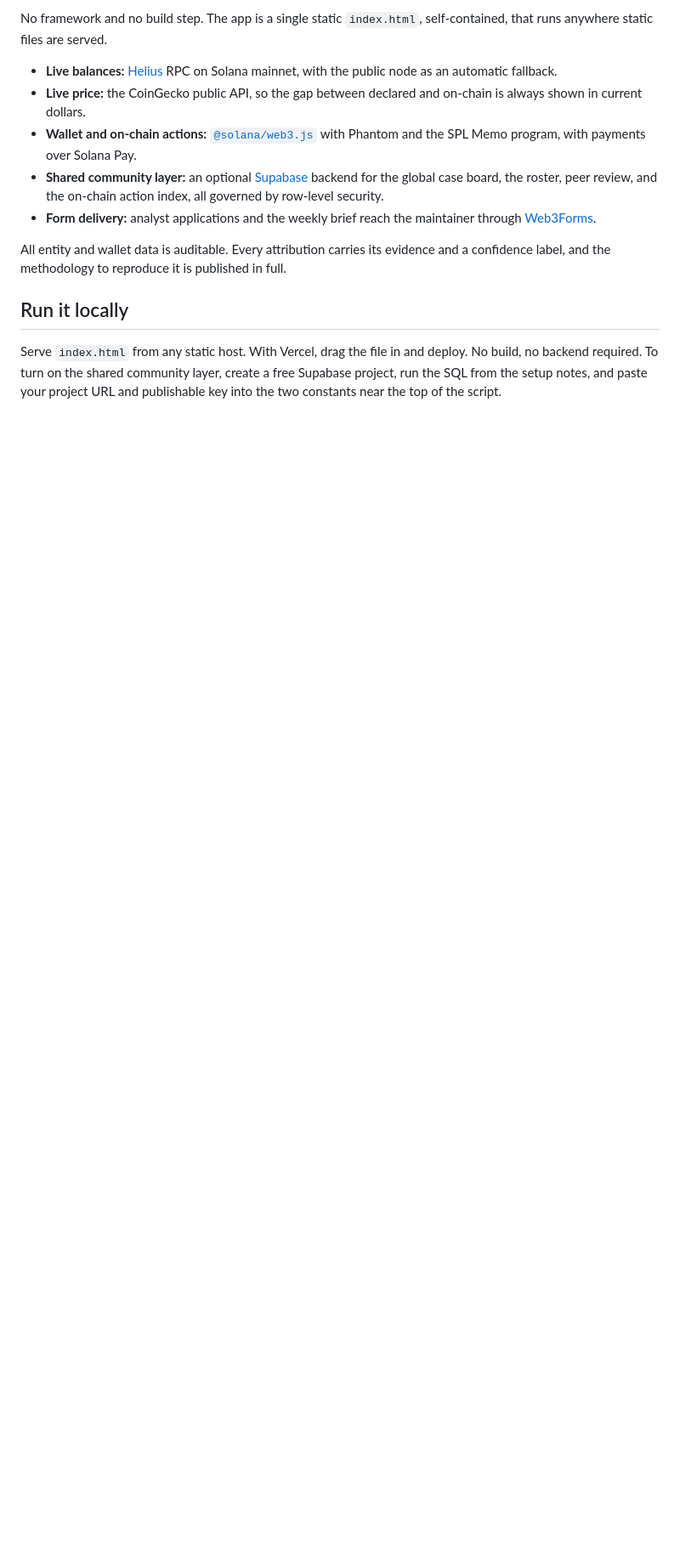
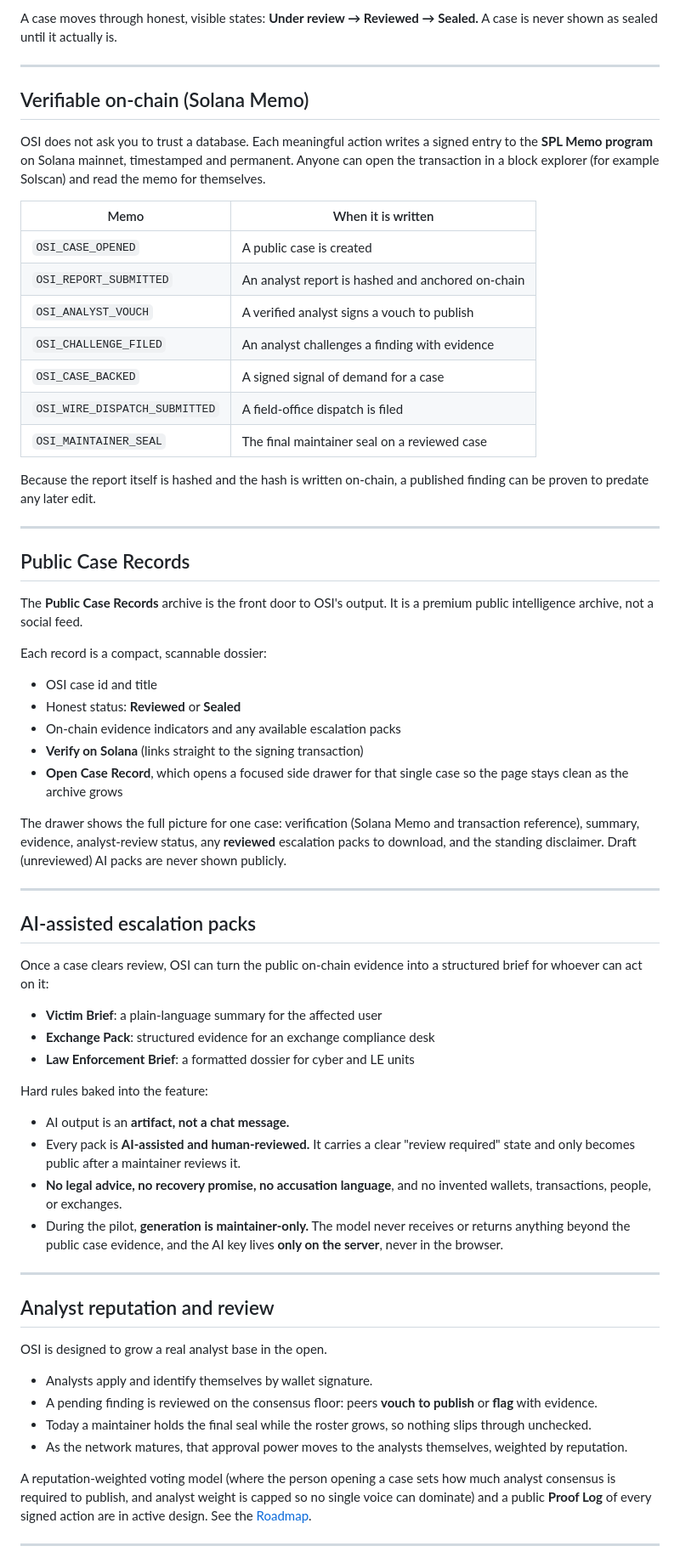
Before and after one commit to friendlyfiree/open-solana-intelligence, a Markdown page: README.md, the part around one of its changes. Shown at 85% size. Drawn GitHub-style; blank space fills up the shorter version.

```diff
--- a/README.md
+++ b/README.md
@@ -69,14 +75,69 @@ OSI is a real Solana dApp. Connect Phantom and the core actions, opening a case,
 
-No framework and no build step. The app is a single static `index.html`, self-contained, that runs anywhere static files are served.
+A case moves through honest, visible states: **Under review → Reviewed → Sealed.** A case is never shown as sealed until it actually is.
 
-- **Live balances:** [Helius](https://www.helius.dev) RPC on Solana mainnet, with the public node as an automatic fallback.
-- **Live price:** the CoinGecko public API, so the gap between declared and on-chain is always shown in current dollars.
-- **Wallet and on-chain actions:** [`@solana/web3.js`](https://github.com/solana-labs/solana-web3.js) with Phantom and the SPL Memo program, with payments over Solana Pay.
-- **Shared community layer:** an optional [Supabase](https://supabase.com) backend for the global case board, the roster, peer review, and the on-chain action index, all governed by row-level security.
-- **Form delivery:** analyst applications and the weekly brief reach the maintainer through [Web3Forms](https://web3forms.com).
+---
 
-All entity and wallet data is auditable. Every attribution carries its evidence and a confidence label, and the methodology to reproduce it is published in full.
+## Verifiable on-chain (Solana Memo)
 
-## Run it locally
+OSI does not ask you to trust a database. Each meaningful action writes a signed entry to the **SPL Memo program** on Solana mainnet, timestamped and permanent. Anyone can open the transaction in a block explorer (for example Solscan) and read the memo for themselves.
 
-Serve `index.html` from any static host. With Vercel, drag the file in and deploy. No build, no backend required. To turn on the shared community layer, create a free Supabase project, run the SQL from the setup notes, and paste your project URL and publishable key into the two constants near the top of the script.
+| Memo | When it is written |
+| --- | --- |
+| `OSI_CASE_OPENED` | A public case is created |
+| `OSI_REPORT_SUBMITTED` | An analyst report is hashed and anchored on-chain |
+| `OSI_ANALYST_VOUCH` | A verified analyst signs a vouch to publish |
+| `OSI_CHALLENGE_FILED` | An analyst challenges a finding with evidence |
+| `OSI_CASE_BACKED` | A signed signal of demand for a case |
+| `OSI_WIRE_DISPATCH_SUBMITTED` | A field-office dispatch is filed |
+| `OSI_MAINTAINER_SEAL` | The final maintainer seal on a reviewed case |
+
+Because the report itself is hashed and the hash is written on-chain, a published finding can be proven to predate any later edit.
+
+---
+
+## Public Case Records
+
+The **Public Case Records** archive is the front door to OSI's output. It is a premium public intelligence archive, not a social feed.
+
+Each record is a compact, scannable dossier:
+
+- OSI case id and title
+- Honest status: **Reviewed** or **Sealed**
+- On-chain evidence indicators and any available escalation packs
+- **Verify on Solana** (links straight to the signing transaction)
+- **Open Case Record**, which opens a focused side drawer for that single case so the page stays clean as the archive grows
+
+The drawer shows the full picture for one case: verification (Solana Memo and transaction reference), summary, evidence, analyst-review status, any **reviewed** escalation packs to download, and the standing disclaimer. Draft (unreviewed) AI packs are never shown publicly.
+
+---
+
+## AI-assisted escalation packs
+
+Once a case clears review, OSI can turn the public on-chain evidence into a structured brief for whoever can act on it:
+
+- **Victim Brief**: a plain-language summary for the affected user
+- **Exchange Pack**: structured evidence for an exchange compliance desk
+- **Law Enforcement Brief**: a formatted dossier for cyber and LE units
+
+Hard rules baked into the feature:
+
+- AI output is an **artifact, not a chat message.**
+- Every pack is **AI-assisted and human-reviewed.** It carries a clear "review required" state and only becomes public after a maintainer reviews it.
+- **No legal advice, no recovery promise, no accusation language**, and no invented wallets, transactions, people, or exchanges.
+- During the pilot, **generation is maintainer-only.** The model never receives or returns anything beyond the public case evidence, and the AI key lives **only on the server**, never in the browser.
+
+---
+
+## Analyst reputation and review
+
+OSI is designed to grow a real analyst base in the open.
+
+- Analysts apply and identify themselves by wallet signature.
+- A pending finding is reviewed on the consensus floor: peers **vouch to publish** or **flag** with evidence.
+- Today a maintainer holds the final seal while the roster grows, so nothing slips through unchecked.
+- As the network matures, that approval power moves to the analysts themselves, weighted by reputation.
+
+A reputation-weighted voting model (where the person opening a case sets how much analyst consensus is required to publish, and analyst weight is capped so no single voice can dominate) and a public **Proof Log** of every signed action are in active design. See the [Roadmap](#roadmap).
+
+---
+
```
Also changed, not shown: other parts of README.md (+152 -59 lines).
